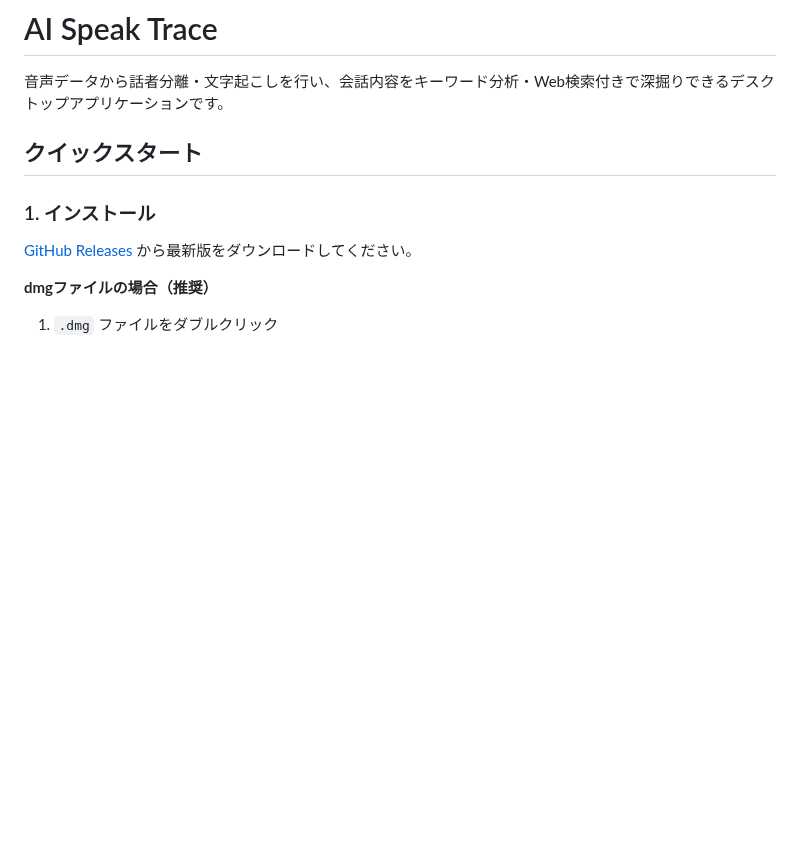
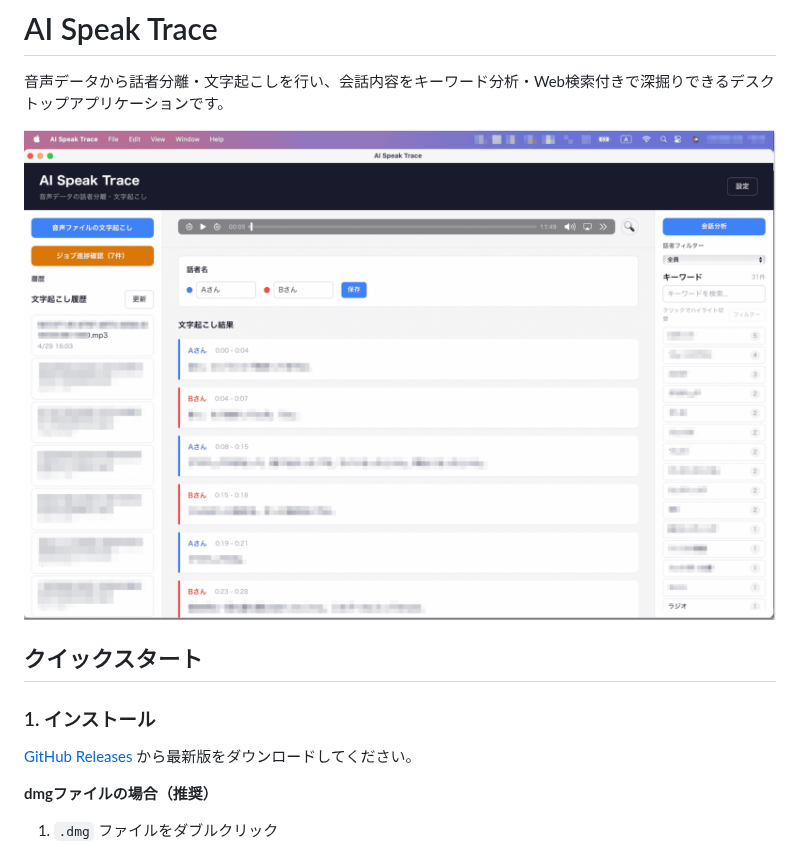
Before and after one commit to saicologic/ai-speak-trace, a Markdown page: README.md, the part around the change. Rendered like a GitHub page; pictures changed too: docs/screenshots/readme_top.png (added); blank space fills up the shorter version.

Commit message:
docs: READMEにスクリーンショットを追加する
Co-Authored-By: Claude Sonnet 4.6 <noreply@anthropic.com>

```diff
--- a/README.md
+++ b/README.md
@@ -1,6 +1,8 @@
 # AI Speak Trace
 
 音声データから話者分離・文字起こしを行い、会話内容をキーワード分析・Web検索付きで深掘りできるデスクトップアプリケーションです。
+
+![AI Speak Trace スクリーンショット](docs/screenshots/readme_top.png)
 
 ## クイックスタート
 
```
